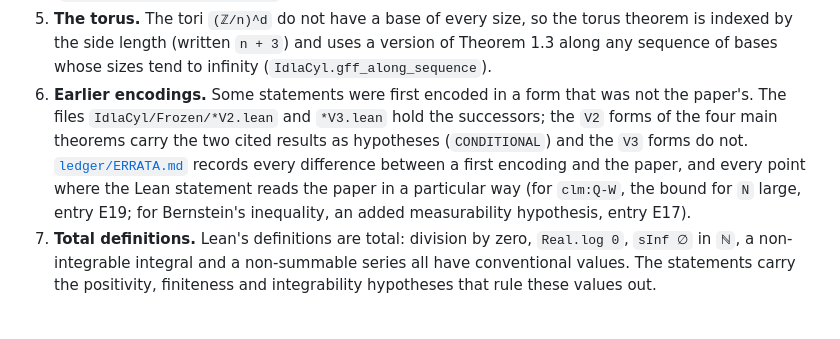
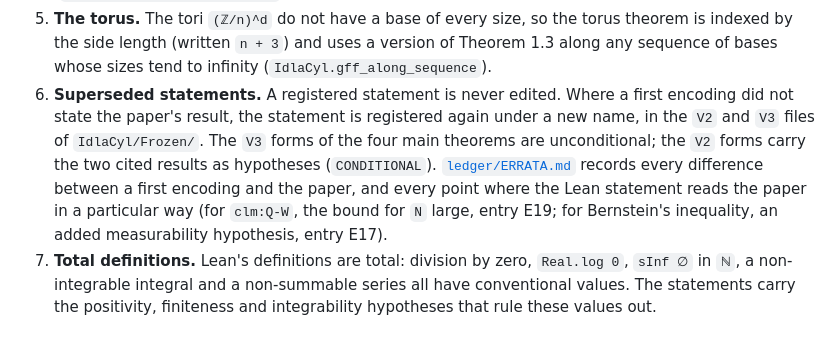
Before and after one commit to nitromannitol/IDLA-Cylinder-GFF, a Markdown page: README.md, the part around the change. Rendered like a GitHub page.

Commit message:
Describe the superseded statements without history

```diff
--- a/README.md
+++ b/README.md
@@ -142,13 +142,14 @@ spectral first-hit law, whose total variation is at most `√N e^{−H/√τ_rel
 5. **The torus.** The tori `(ℤ/n)^d` do not have a base of every size, so the torus theorem
    is indexed by the side length (written `n + 3`) and uses a version of Theorem 1.3 along any
    sequence of bases whose sizes tend to infinity (`IdlaCyl.gff_along_sequence`).
-6. **Earlier encodings.** Some statements were first encoded in a form that was not the
-   paper's. The files `IdlaCyl/Frozen/*V2.lean` and `*V3.lean` hold the successors; the
-   `V2` forms of the four main theorems carry the two cited results as hypotheses
-   (`CONDITIONAL`) and the `V3` forms do not. [`ledger/ERRATA.md`](ledger/ERRATA.md) records
-   every difference between a first encoding and the paper, and every point where the Lean
-   statement reads the paper in a particular way (for `clm:Q-W`, the bound for `N` large,
-   entry E19; for Bernstein's inequality, an added measurability hypothesis, entry E17).
+6. **Superseded statements.** A registered statement is never edited. Where a first
+   encoding did not state the paper's result, the statement is registered again under a new
+   name, in the `V2` and `V3` files of `IdlaCyl/Frozen/`. The `V3` forms of the four main
+   theorems are unconditional; the `V2` forms carry the two cited results as hypotheses
+   (`CONDITIONAL`). [`ledger/ERRATA.md`](ledger/ERRATA.md) records every difference between a
+   first encoding and the paper, and every point where the Lean statement reads the paper in
+   a particular way (for `clm:Q-W`, the bound for `N` large, entry E19; for Bernstein's
+   inequality, an added measurability hypothesis, entry E17).
 7. **Total definitions.** Lean's definitions are total: division by zero, `Real.log 0`,
    `sInf ∅` in `ℕ`, a non-integrable integral and a non-summable series all have conventional
    values. The statements carry the positivity, finiteness and integrability hypotheses that
```
